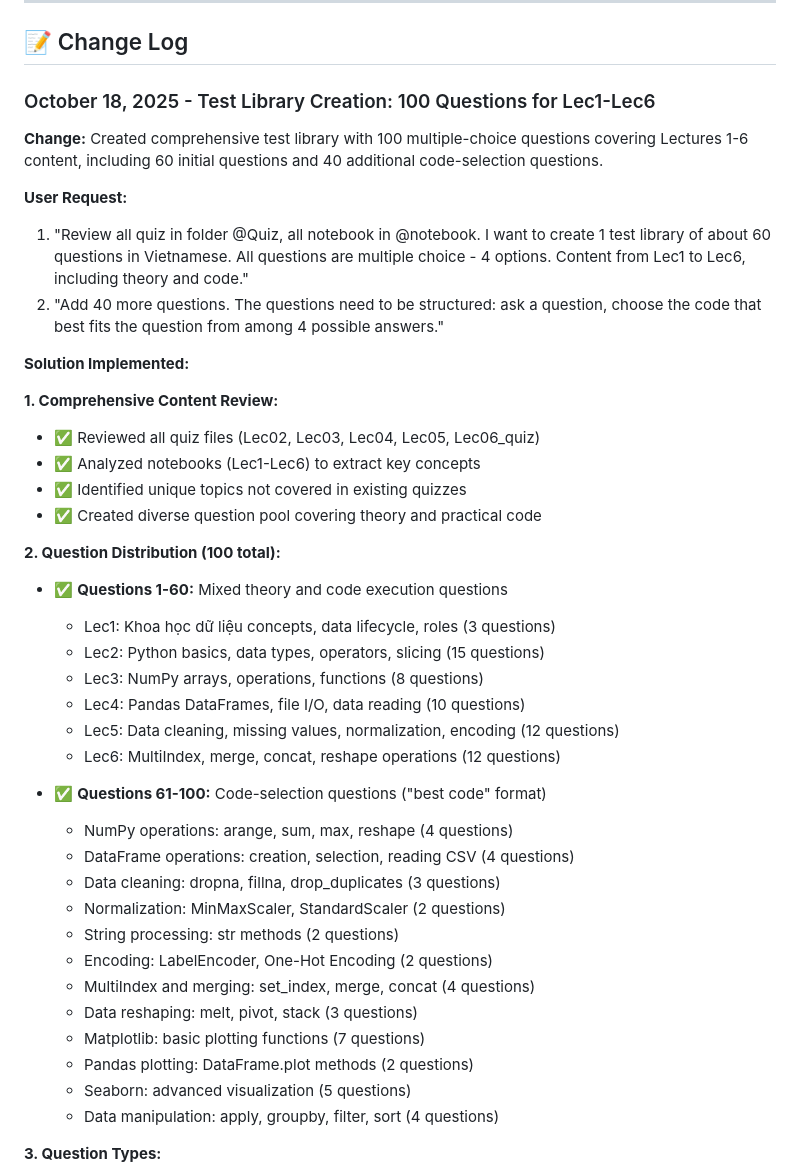
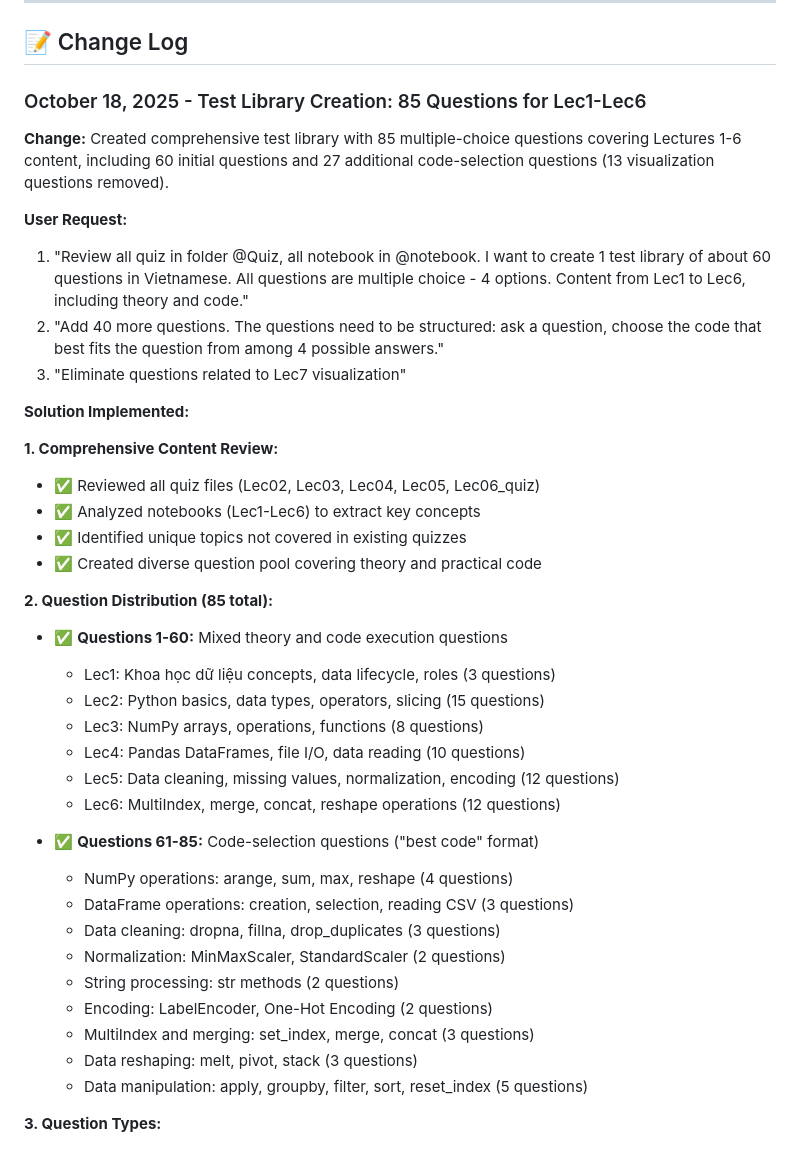
Before and after one commit to nghianguyen7171/DS_for_Bussiness, a Markdown page: backup-context.md, the part around one of its changes. GitHub-like rendering.

Commit message:
Docs: Update context - test library now 85 Qs (removed visualization)

```diff
--- a/backup-context.md
+++ b/backup-context.md
@@ -696,13 +696,14 @@ git log --oneline -5
 
 ## 📝 Change Log
 
-### October 18, 2025 - Test Library Creation: 100 Questions for Lec1-Lec6
-
-**Change:** Created comprehensive test library with 100 multiple-choice questions covering Lectures 1-6 content, including 60 initial questions and 40 additional code-selection questions.
+### October 18, 2025 - Test Library Creation: 85 Questions for Lec1-Lec6
+
+**Change:** Created comprehensive test library with 85 multiple-choice questions covering Lectures 1-6 content, including 60 initial questions and 27 additional code-selection questions (13 visualization questions removed).
 
 **User Request:**
 1. "Review all quiz in folder @Quiz, all notebook in @notebook. I want to create 1 test library of about 60 questions in Vietnamese. All questions are multiple choice - 4 options. Content from Lec1 to Lec6, including theory and code."
 2. "Add 40 more questions. The questions need to be structured: ask a question, choose the code that best fits the question from among 4 possible answers."
+3. "Eliminate questions related to Lec7 visualization"
 
 **Solution Implemented:**
 
@@ -712,7 +713,7 @@ git log --oneline -5
 - ✅ Identified unique topics not covered in existing quizzes
 - ✅ Created diverse question pool covering theory and practical code
 
-**2. Question Distribution (100 total):**
+**2. Question Distribution (85 total):**
 - ✅ **Questions 1-60:** Mixed theory and code execution questions
   - Lec1: Khoa học dữ liệu concepts, data lifecycle, roles (3 questions)
   - Lec2: Python basics, data types, operators, slicing (15 questions)
@@ -721,19 +722,16 @@ git log --oneline -5
   - Lec5: Data cleaning, missing values, normalization, encoding (12 questions)
   - Lec6: MultiIndex, merge, concat, reshape operations (12 questions)
 
-- ✅ **Questions 61-100:** Code-selection questions ("best code" format)
+- ✅ **Questions 61-85:** Code-selection questions ("best code" format)
   - NumPy operations: arange, sum, max, reshape (4 questions)
-  - DataFrame operations: creation, selection, reading CSV (4 questions)
+  - DataFrame operations: creation, selection, reading CSV (3 questions)
   - Data cleaning: dropna, fillna, drop_duplicates (3 questions)
   - Normalization: MinMaxScaler, StandardScaler (2 questions)
   - String processing: str methods (2 questions)
   - Encoding: LabelEncoder, One-Hot Encoding (2 questions)
-  - MultiIndex and merging: set_index, merge, concat (4 questions)
+  - MultiIndex and merging: set_index, merge, concat (3 questions)
   - Data reshaping: melt, pivot, stack (3 questions)
-  - Matplotlib: basic plotting functions (7 questions)
-  - Pandas plotting: DataFrame.plot methods (2 questions)
-  - Seaborn: advanced visualization (5 questions)
-  - Data manipulation: apply, groupby, filter, sort (4 questions)
+  - Data manipulation: apply, groupby, filter, sort, reset_index (5 questions)
 
 **3. Question Types:**
 - ✅ **Theory Questions:** Concepts, definitions, best practices
```
Also changed, not shown: other parts of backup-context.md (+7 -6 lines).
